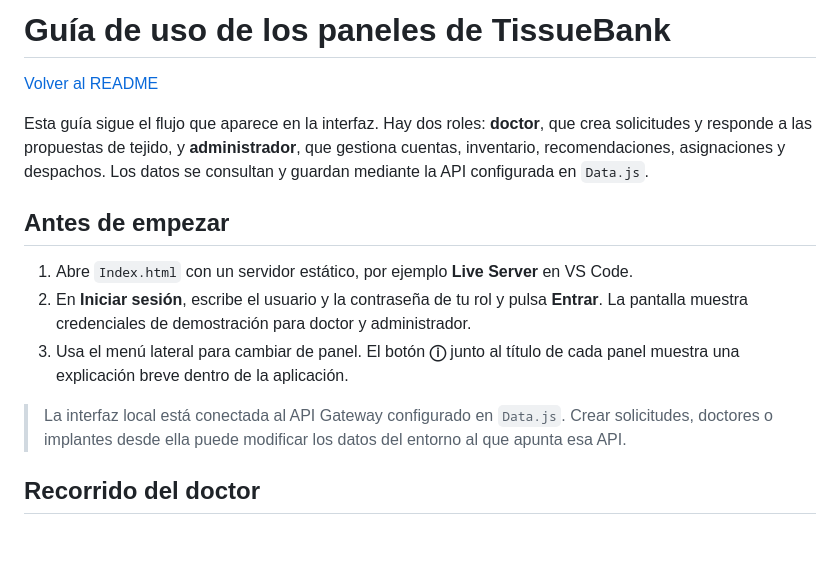
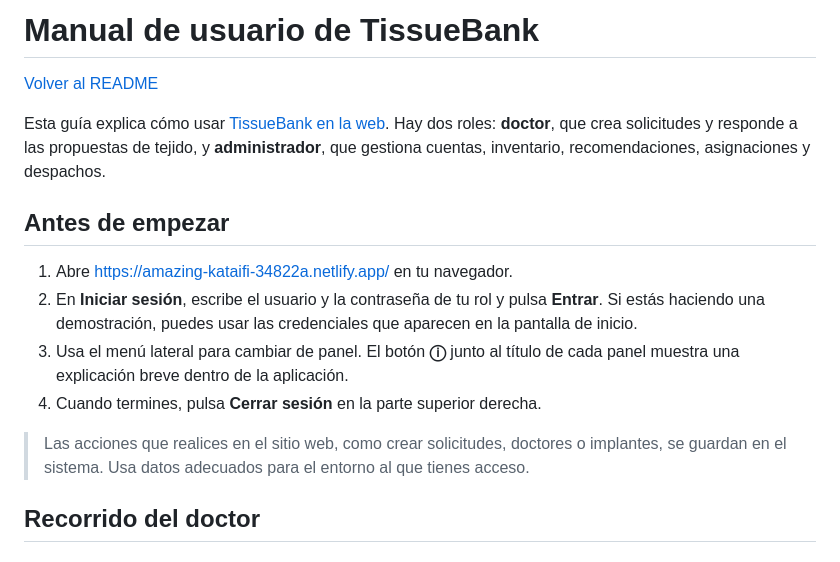
Before and after one commit to Tomaslopera/tissue_bank, a Markdown page: docs/Guia-de-uso.md, the part around the change. GitHub-like rendering.

Commit message:
Documentación Final

```diff
--- a/docs/Guia-de-uso.md
+++ b/docs/Guia-de-uso.md
@@ -1,16 +1,17 @@
-# Guía de uso de los paneles de TissueBank
+# Manual de usuario de TissueBank
 
 [Volver al README](../README.md)
 
-Esta guía sigue el flujo que aparece en la interfaz. Hay dos roles: **doctor**, que crea solicitudes y responde a las propuestas de tejido, y **administrador**, que gestiona cuentas, inventario, recomendaciones, asignaciones y despachos. Los datos se consultan y guardan mediante la API configurada en `Data.js`.
+Esta guía explica cómo usar [TissueBank en la web](https://amazing-kataifi-34822a.netlify.app/). Hay dos roles: **doctor**, que crea solicitudes y responde a las propuestas de tejido, y **administrador**, que gestiona cuentas, inventario, recomendaciones, asignaciones y despachos.
 
 ## Antes de empezar
 
-1. Abre `Index.html` con un servidor estático, por ejemplo **Live Server** en VS Code.
-2. En **Iniciar sesión**, escribe el usuario y la contraseña de tu rol y pulsa **Entrar**. La pantalla muestra credenciales de demostración para doctor y administrador.
+1. Abre [https://amazing-kataifi-34822a.netlify.app/](https://amazing-kataifi-34822a.netlify.app/) en tu navegador.
+2. En **Iniciar sesión**, escribe el usuario y la contraseña de tu rol y pulsa **Entrar**. Si estás haciendo una demostración, puedes usar las credenciales que aparecen en la pantalla de inicio.
 3. Usa el menú lateral para cambiar de panel. El botón **ⓘ** junto al título de cada panel muestra una explicación breve dentro de la aplicación.
+4. Cuando termines, pulsa **Cerrar sesión** en la parte superior derecha.
 
-> La interfaz local está conectada al API Gateway configurado en `Data.js`. Crear solicitudes, doctores o implantes desde ella puede modificar los datos del entorno al que apunta esa API.
+> Las acciones que realices en el sitio web, como crear solicitudes, doctores o implantes, se guardan en el sistema. Usa datos adecuados para el entorno al que tienes acceso.
 
 ## Recorrido del doctor
 
```
Also changed, not shown: README.md (+2 -2 lines).
